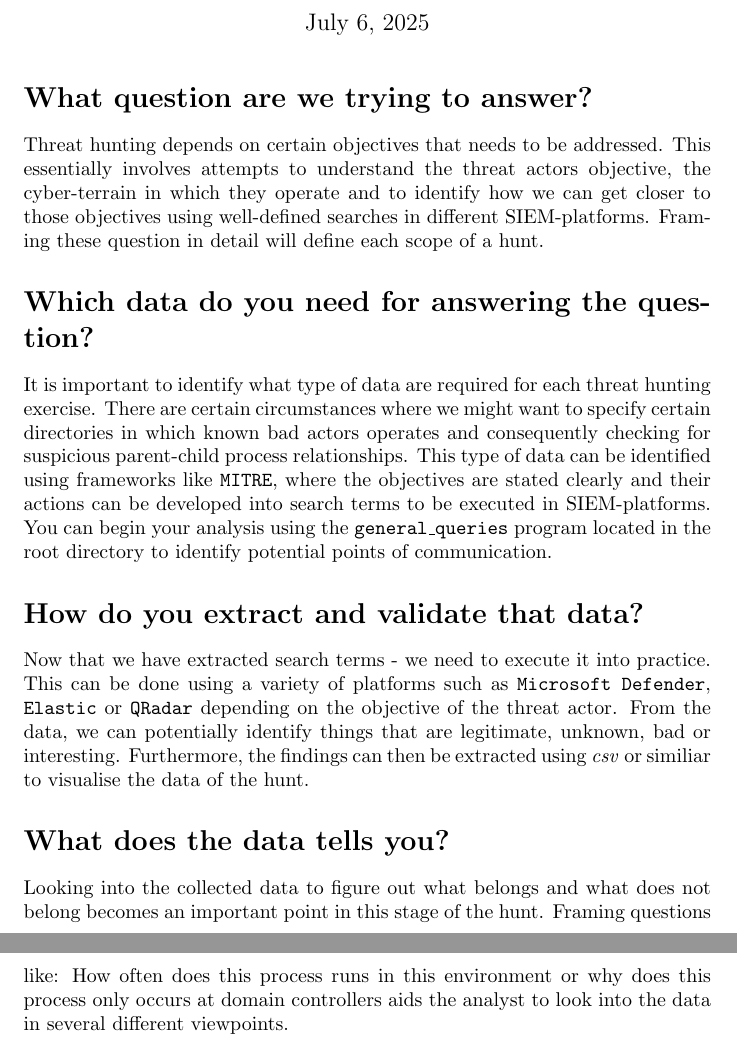
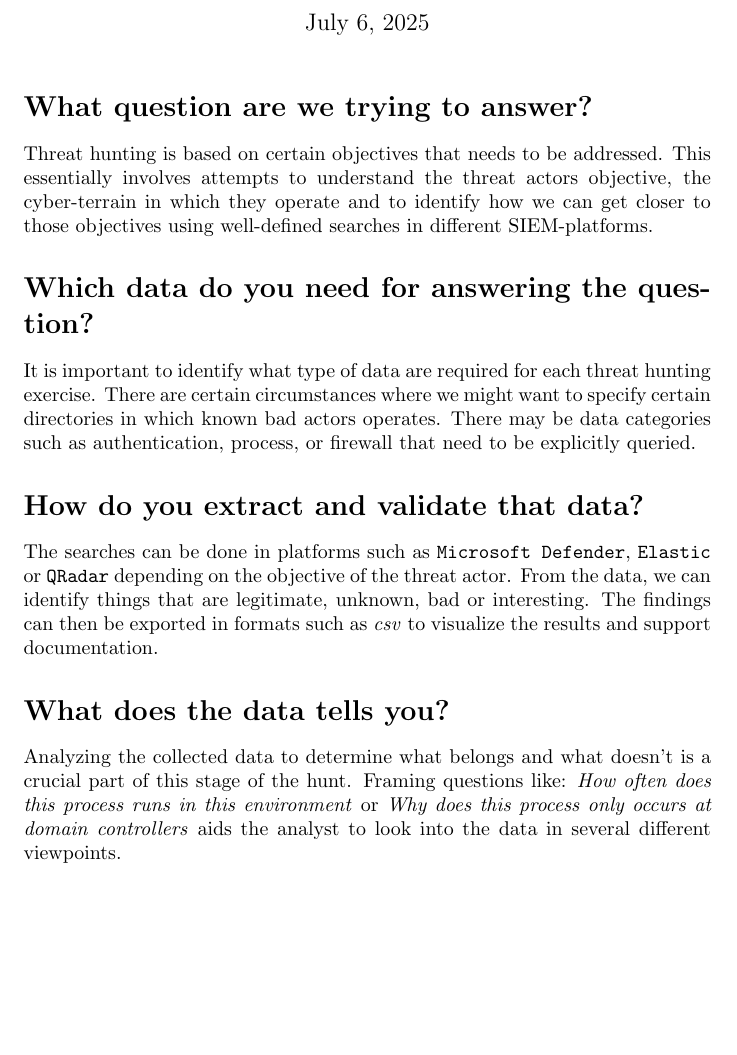
Before and after one commit to olofmagn/threatqueryx, a LaTeX document (docs/document.tex): two parts of pages 1 and 2 of 2 before the commit and part of page 1 of 2 after it, the two joined at a grey line, cut so that both start at the same text, the shorter picture padded with empty space. Compiled offline with pdfLaTeX.

Commit message:
fix: docs update

```diff
--- a/docs/document.tex
+++ b/docs/document.tex
@@ -11,16 +11,16 @@
 	\maketitle
 
 	\section*{What question are we trying to answer?}
-Threat hunting depends on certain objectives that needs to be addressed. This essentially involves attempts to understand the threat actors objective, the cyber-terrain in which they operate and to identify how we can get closer to those objectives using well-defined searches in different SIEM-platforms. Framing these question in detail will define each scope of a hunt.
+Threat hunting is based on certain objectives that needs to be addressed. This essentially involves attempts to understand the threat actors objective, the cyber-terrain in which they operate and to identify how we can get closer to those objectives using well-defined searches in different SIEM-platforms.
 
 
 
 	\section*{Which data do you need for answering the question?}
-	It is important to identify what type of data are required for each threat hunting exercise. There are certain circumstances where we might want to specify certain directories in which known bad actors operates and consequently checking for suspicious parent-child process relationships. This type of data can be identified using frameworks like \texttt{MITRE}, where the objectives are stated clearly and their actions can be developed into search terms to be executed in SIEM-platforms. You can begin your analysis using the \texttt{general\_queries} program located in the root directory to identify potential points of communication.
+	It is important to identify what type of data are required for each threat hunting exercise. There are certain circumstances where we might want to specify certain directories in which known bad actors operates. There may be data categories such as authentication, process, or firewall that need to be explicitly queried.
 
 	\section*{How do you extract and validate that data?}
-	Now that we have extracted search terms - we need to execute it into practice. This can be done using a variety of platforms such as \texttt{Microsoft Defender}, \texttt{Elastic} or \texttt{QRadar} depending on the objective of the threat actor. From the data, we can potentially identify things that are legitimate, unknown, bad or interesting. Furthermore, the findings can then be extracted using \textit{csv} or similiar to visualise the data of the hunt.
+	The searches can be done in platforms such as \texttt{Microsoft Defender}, \texttt{Elastic} or \texttt{QRadar} depending on the objective of the threat actor. From the data, we can identify things that are legitimate, unknown, bad or interesting. The findings can then be exported in formats such as \textit{csv} to visualize the results and support documentation.
 	\section*{What does the data tells you?}
-	Looking into the collected data to figure out what belongs and what does not belong becomes an important point in this stage of the hunt. Framing questions like: How often does this process runs in this environment or why does this process only occurs at domain controllers aids the analyst to look into the data in several different viewpoints.
+	Analyzing the collected data to determine what belongs and what doesn't is a crucial part of this stage of the hunt. Framing questions like: \textit{How often does this process runs in this environment} or \textit{Why does this process only occurs at domain controllers} aids the analyst to look into the data in several different viewpoints.
 
 	\section*{Conclude the threat hunting exercise}
```
Also changed, not shown: docs/doc.pdf (added), docs/document.pdf (deleted), docs/stix.png (renamed from docs/stix-test.png), docs/document.tex (5 more changed lines).
